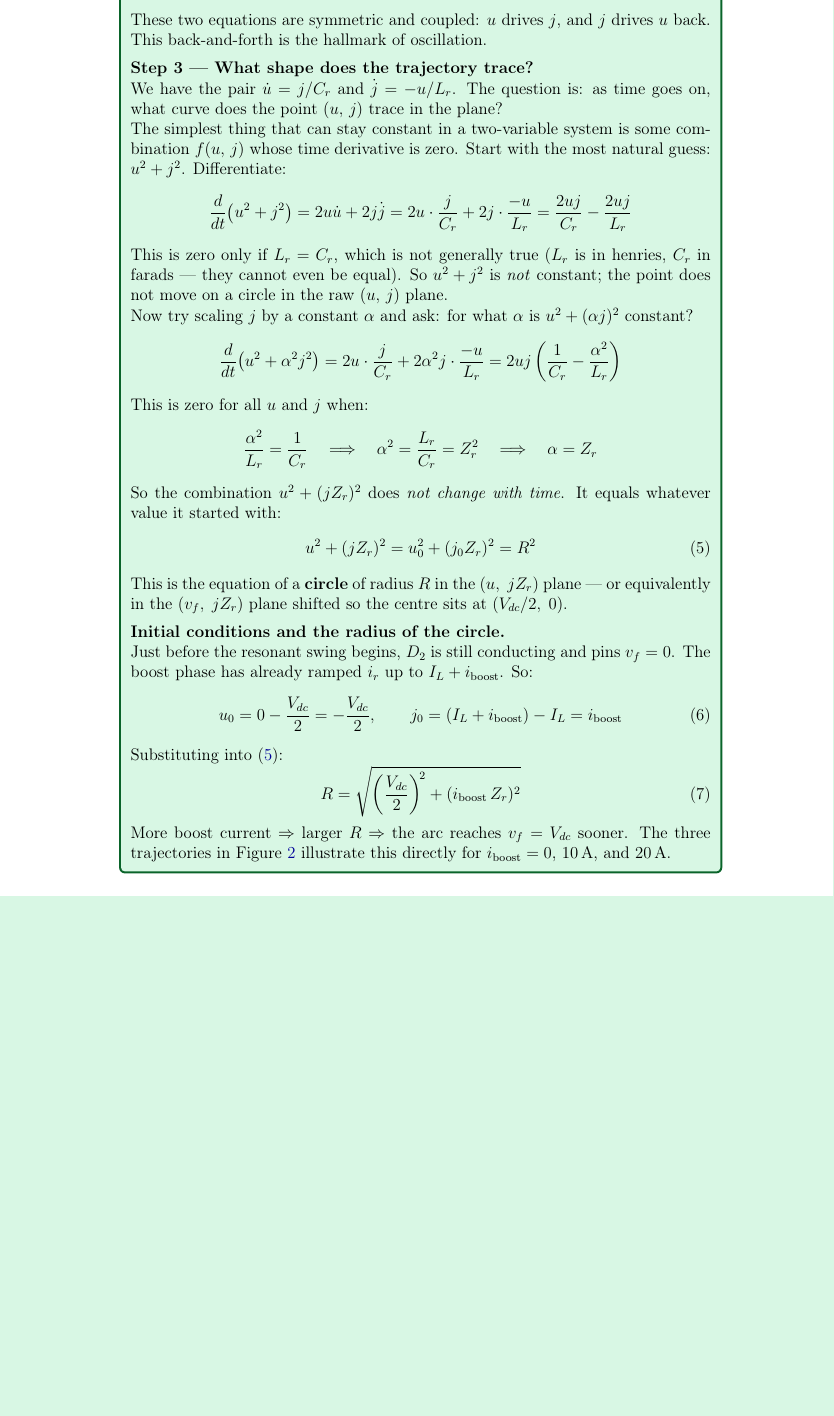
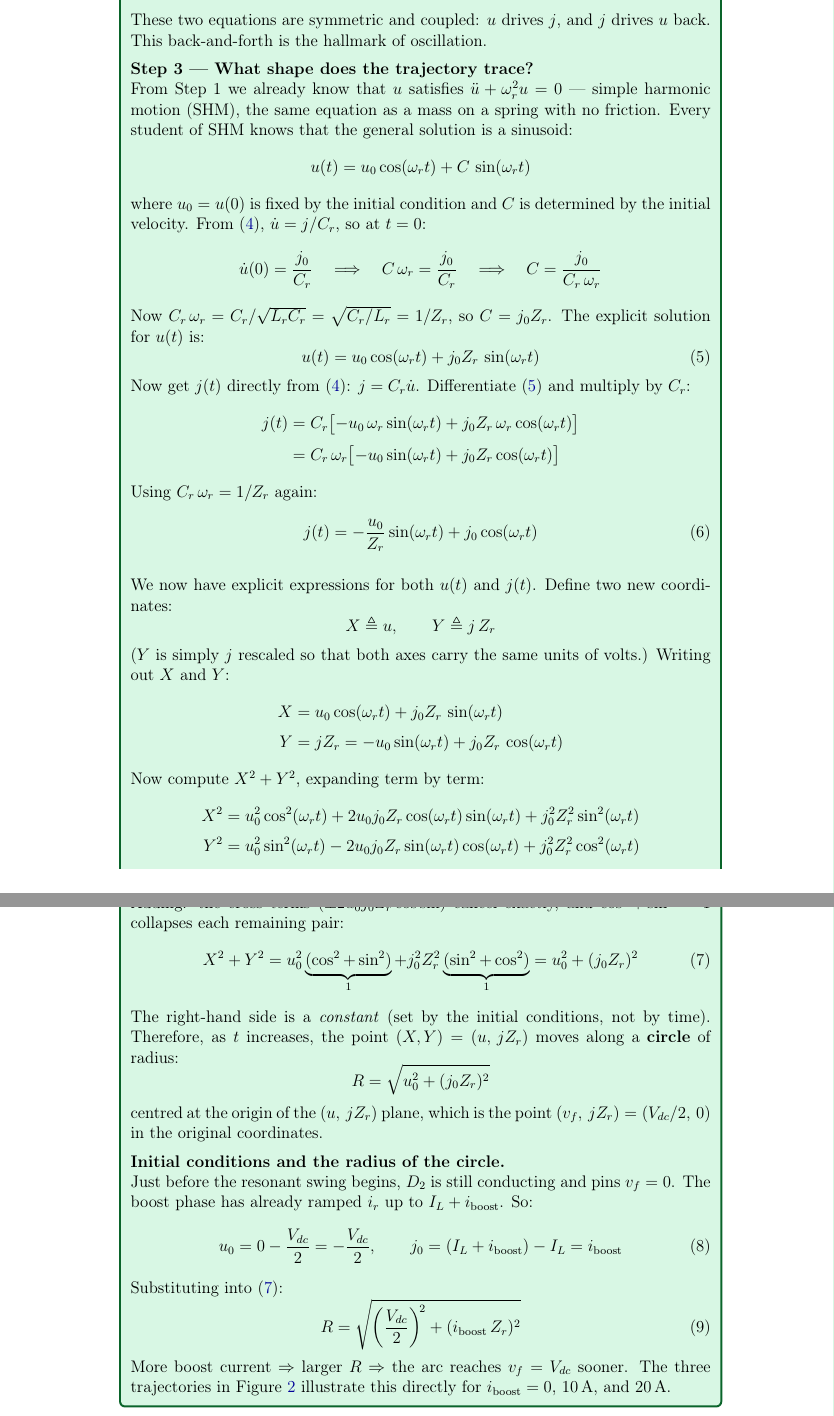
Before and after one commit to mouliT/ARPC_learning, a LaTeX document (ARCP_reference_document.tex): part of page 5 of 11 before the commit and two parts of pages 5 and 6 of 12 after it, the two joined at a grey line, cut so that both start at the same text, the shorter picture padded with empty space. Compiled offline with pdfLaTeX.

Commit message:
Rewrite Step 3 using direct ODE solution — no guessing
- Solve u(t) from SHM (already derived in Step 1): u = u0*cos + j0*Zr*sin
- Derive constant C = j0*Zr from IC du/dt(0) = j0/Cr, showing Cr*wr = 1/Zr
- Get j(t) = Cr*du/dt directly from the ODE
- Define X=u, Y=j*Zr; expand X^2+Y^2 term by term
- Cross terms cancel; cos^2+sin^2=1 gives X^2+Y^2 = u0^2+(j0*Zr)^2 = R^2
- Circle emerges from trig identity, no guessing or energy argument needed

Co-Authored-By: Claude Sonnet 4.6 <noreply@anthropic.com>

```diff
--- a/ARCP_reference_document.tex
+++ b/ARCP_reference_document.tex
@@ -299,49 +299,82 @@ $j$ drives $u$ back. This back-and-forth is the hallmark of oscillation.
 \medskip
 \textbf{Step 3 — What shape does the trajectory trace?}
 
-We have the pair $\dot{u} = j/\Cr$ and $\dot{j} = -u/\Lr$.
-The question is: as time goes on, what curve does the point $(u,\,j)$ trace
-in the plane?
+From Step~1 we already know that $u$ satisfies
+$\ddot{u} + \omegar^2 u = 0$ — simple harmonic motion (SHM), the same
+equation as a mass on a spring with no friction.
+Every student of SHM knows that the general solution is a sinusoid:
+\begin{equation*}
+    u(t) = u_0 \cos(\omegar t) + C\,\sin(\omegar t)
+\end{equation*}
+where $u_0 = u(0)$ is fixed by the initial condition and $C$ is determined
+by the initial velocity.
+From \eqref{eq:shifted_states}, $\dot{u} = j/\Cr$, so at $t=0$:
+\begin{equation*}
+    \dot{u}(0) = \frac{j_0}{\Cr}
+    \quad\Longrightarrow\quad
+    C\,\omegar = \frac{j_0}{\Cr}
+    \quad\Longrightarrow\quad
+    C = \frac{j_0}{\Cr\,\omegar}
+\end{equation*}
+Now $\Cr\,\omegar = \Cr/\sqrt{\Lr\Cr} = \sqrt{\Cr/\Lr} = 1/\Zr$,
+so $C = j_0\Zr$.  The explicit solution for $u(t)$ is:
+\begin{equation}
+    u(t) = u_0\cos(\omegar t) + j_0\Zr\,\sin(\omegar t)
+    \label{eq:u_solution}
+\end{equation}
 
-The simplest thing that can stay constant in a two-variable system is some
-combination $f(u,\,j)$ whose time derivative is zero.
-Start with the most natural guess: $u^2 + j^2$.
-Differentiate:
+Now get $j(t)$ directly from \eqref{eq:shifted_states}: $j = \Cr\dot{u}$.
+Differentiate \eqref{eq:u_solution} and multiply by $\Cr$:
+\begin{align*}
+    j(t) &= \Cr\bigl[-u_0\,\omegar\sin(\omegar t)
+                      + j_0\Zr\,\omegar\cos(\omegar t)\bigr] \\[4pt]
+         &= \Cr\,\omegar\bigl[-u_0\sin(\omegar t)
+                               + j_0\Zr\cos(\omegar t)\bigr]
+\end{align*}
+Using $\Cr\,\omegar = 1/\Zr$ again:
+\begin{equation}
+    j(t) = -\frac{u_0}{\Zr}\sin(\omegar t) + j_0\cos(\omegar t)
+    \label{eq:j_solution}
+\end{equation}
+
+\medskip
+We now have explicit expressions for both $u(t)$ and $j(t)$.
+Define two new coordinates:
 \begin{equation*}
-    \frac{d}{dt}\!\left(u^2 + j^2\right)
-        = 2u\dot{u} + 2j\dot{j}
-        = 2u\cdot\frac{j}{\Cr} + 2j\cdot\frac{-u}{\Lr}
-        = \frac{2uj}{\Cr} - \frac{2uj}{\Lr}
+    X \triangleq u, \qquad Y \triangleq j\,\Zr
 \end{equation*}
-This is zero only if $\Lr = \Cr$, which is not generally true
-($\Lr$ is in henries, $\Cr$ in farads — they cannot even be equal).
-So $u^2 + j^2$ is \emph{not} constant; the point does not move on a
-circle in the raw $(u,\,j)$ plane.
-
-Now try scaling $j$ by a constant $\alpha$ and ask: for what $\alpha$ is
-$u^2 + (\alpha j)^2$ constant?
-\begin{equation*}
-    \frac{d}{dt}\!\left(u^2 + \alpha^2 j^2\right)
-        = 2u\cdot\frac{j}{\Cr} + 2\alpha^2 j\cdot\frac{-u}{\Lr}
-        = 2uj\left(\frac{1}{\Cr} - \frac{\alpha^2}{\Lr}\right)
-\end{equation*}
-This is zero for all $u$ and $j$ when:
-\begin{equation*}
-    \frac{\alpha^2}{\Lr} = \frac{1}{\Cr}
-    \quad\Longrightarrow\quad
-    \alpha^2 = \frac{\Lr}{\Cr} = \Zr^2
-    \quad\Longrightarrow\quad
-    \alpha = \Zr
-\end{equation*}
-So the combination $u^2 + (j\Zr)^2$ does \emph{not change with time}.
-It equals whatever value it started with:
+($Y$ is simply $j$ rescaled so that both axes carry the same units of
+volts.)  Writing out $X$ and $Y$:
+\begin{align*}
+    X &= u_0\cos(\omegar t) + j_0\Zr\,\sin(\omegar t) \\[4pt]
+    Y &= j\Zr = -u_0\sin(\omegar t) + j_0\Zr\,\cos(\omegar t)
+\end{align*}
+Now compute $X^2 + Y^2$, expanding term by term:
+\begin{align*}
+    X^2 &= u_0^2\cos^2(\omegar t)
+           + 2u_0 j_0\Zr\cos(\omegar t)\sin(\omegar t)
+           + j_0^2\Zr^2\sin^2(\omegar t) \\[4pt]
+    Y^2 &= u_0^2\sin^2(\omegar t)
+           - 2u_0 j_0\Zr\sin(\omegar t)\cos(\omegar t)
+           + j_0^2\Zr^2\cos^2(\omegar t)
+\end{align*}
+Adding: the cross terms ($\pm 2u_0 j_0\Zr\cos\sin$) cancel exactly, and
+$\cos^2 + \sin^2 = 1$ collapses each remaining pair:
 \begin{equation}
-    u^2 + (j\Zr)^2 = u_0^2 + (j_0\Zr)^2 = R^2
+    X^2 + Y^2
+        = u_0^2\underbrace{(\cos^2 + \sin^2)}_{1}
+        + j_0^2\Zr^2\underbrace{(\sin^2 + \cos^2)}_{1}
+        = u_0^2 + (j_0\Zr)^2
     \label{eq:circle}
 \end{equation}
-This is the equation of a \textbf{circle} of radius $R$ in the
-$(u,\;j\Zr)$ plane — or equivalently in the $(\vf,\;j\Zr)$ plane
-shifted so the centre sits at $(\Vdc/2,\;0)$.
+The right-hand side is a \emph{constant} (set by the initial conditions,
+not by time).  Therefore, as $t$ increases, the point $(X, Y) = (u,\,j\Zr)$
+moves along a \textbf{circle} of radius:
+\begin{equation*}
+    R = \sqrt{u_0^2 + (j_0\Zr)^2}
+\end{equation*}
+centred at the origin of the $(u,\,j\Zr)$ plane, which is the point
+$(\vf,\,j\Zr) = (\Vdc/2,\,0)$ in the original coordinates.
 
 \medskip
 \textbf{Initial conditions and the radius of the circle.}
```
